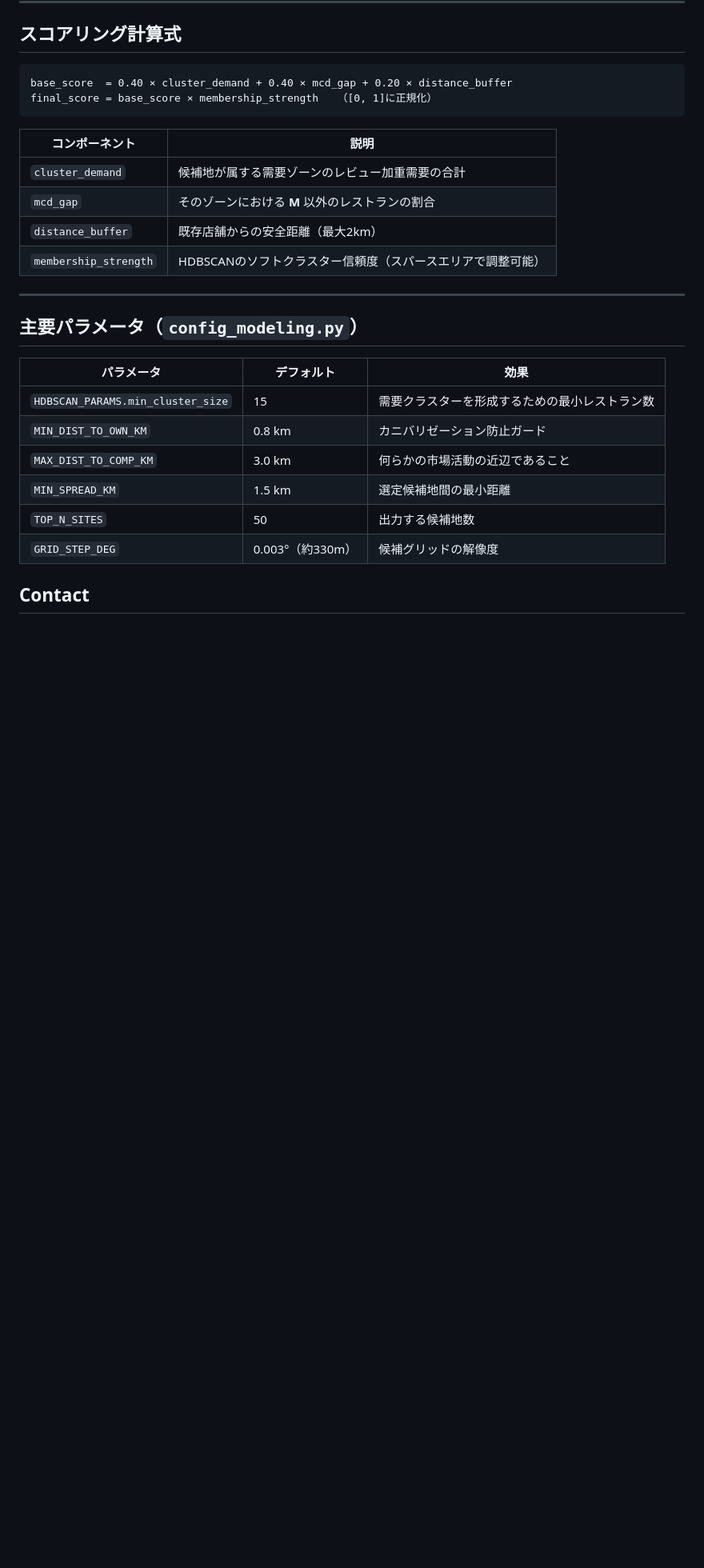
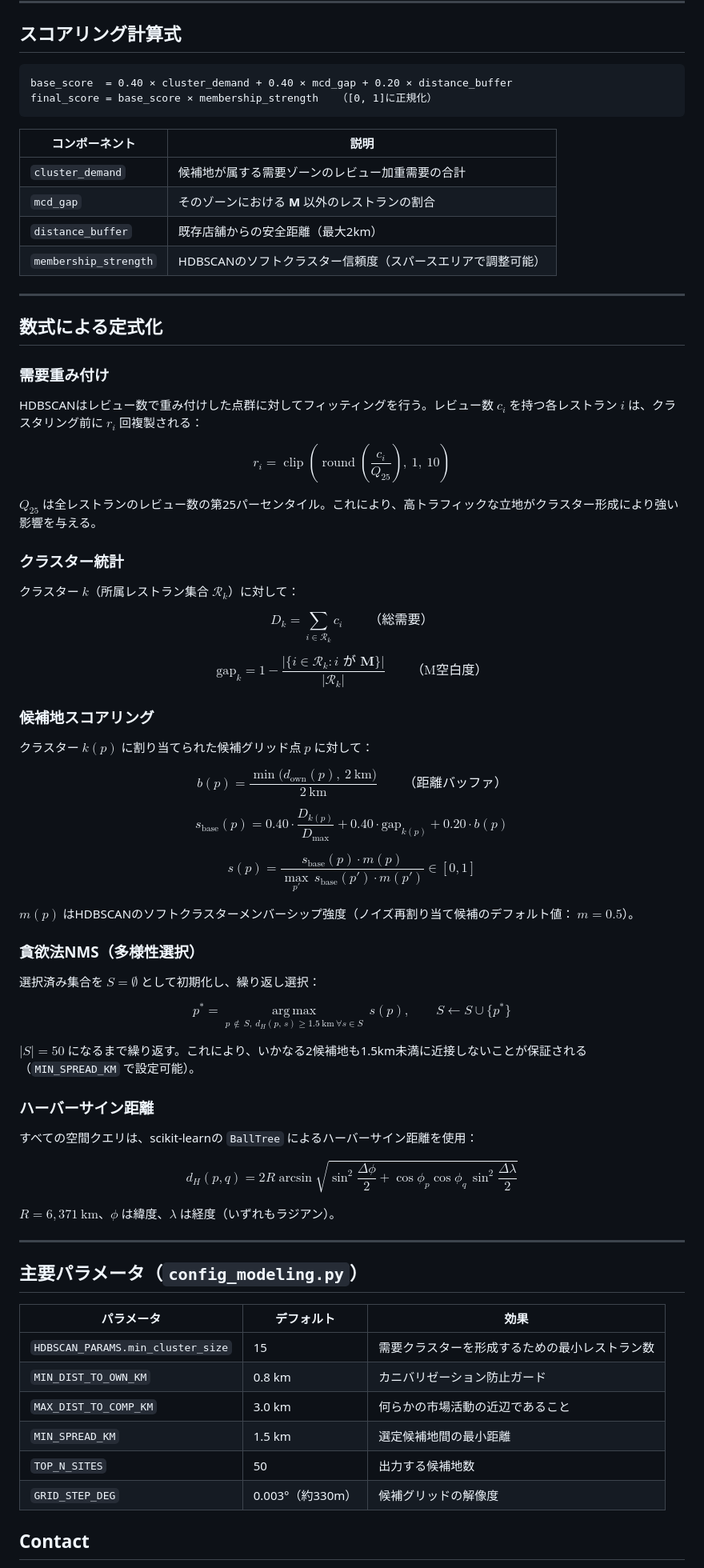
Before and after one commit to wf0601/QSR_new_site_selection, a Markdown page: README.md, the part around the change. Shown at 80% size. Drawn GitHub-style; blank space fills up the shorter version.

```diff
--- a/README.md
+++ b/README.md
@@ -126,6 +126,54 @@ final_score = base_score × membership_strength   （[0, 1]に正規化）
 
 ---
 
+## 数式による定式化
+
+### 需要重み付け
+
+HDBSCANはレビュー数で重み付けした点群に対してフィッティングを行う。レビュー数 $c_i$ を持つ各レストラン $i$ は、クラスタリング前に $r_i$ 回複製される：
+
+$$r_i = \operatorname{clip}\!\left(\operatorname{round}\!\left(\frac{c_i}{Q_{25}}\right),\ 1,\ 10\right)$$
+
+$Q_{25}$ は全レストランのレビュー数の第25パーセンタイル。これにより、高トラフィックな立地がクラスター形成により強い影響を与える。
+
+### クラスター統計
+
+クラスター $k$（所属レストラン集合 $\mathcal{R}_k$）に対して：
+
+$$D_k = \sum_{i \in \mathcal{R}_k} c_i \qquad \text{（総需要）}$$
+
+$$\text{gap}_k = 1 - \frac{\bigl|\{i \in \mathcal{R}_k : i \text{ が } \mathbf{M}\}\bigr|}{|\mathcal{R}_k|} \qquad \text{（M空白度）}$$
+
+### 候補地スコアリング
+
+クラスター $k(p)$ に割り当てられた候補グリッド点 $p$ に対して：
+
+$$b(p) = \frac{\min\bigl(d_{\text{own}}(p),\ 2\ \text{km}\bigr)}{2\ \text{km}} \qquad \text{（距離バッファ）}$$
+
+$$s_{\text{base}}(p) = 0.40 \cdot \frac{D_{k(p)}}{D_{\max}} + 0.40 \cdot \text{gap}_{k(p)} + 0.20 \cdot b(p)$$
+
+$$s(p) = \frac{s_{\text{base}}(p) \cdot m(p)}{\displaystyle\max_{p'}\, s_{\text{base}}(p') \cdot m(p')} \in [0, 1]$$
+
+$m(p)$ はHDBSCANのソフトクラスターメンバーシップ強度（ノイズ再割り当て候補のデフォルト値： $m = 0.5$）。
+
+### 貪欲法NMS（多様性選択）
+
+選択済み集合を $S = \emptyset$ として初期化し、繰り返し選択：
+
+$$p^* = \operatorname*{arg\,max}_{p \,\notin\, S,\ d_H(p,\, s) \geq 1.5\ \text{km}\ \forall s \in S}\ s(p), \qquad S \leftarrow S \cup \{p^*\}$$
+
+$|S| = 50$ になるまで繰り返す。これにより、いかなる2候補地も1.5km未満に近接しないことが保証される（`MIN_SPREAD_KM` で設定可能）。
+
+### ハーバーサイン距離
+
+すべての空間クエリは、scikit-learnの `BallTree` によるハーバーサイン距離を使用：
+
+$$d_H(p, q) = 2R \arcsin\!\sqrt{\sin^2\!\frac{\Delta\phi}{2} + \cos\phi_p\cos\phi_q\,\sin^2\!\frac{\Delta\lambda}{2}}$$
+
+$R = 6{,}371\ \text{km}$、$\phi$ は緯度、$\lambda$ は経度（いずれもラジアン）。
+
+---
+
 ## 主要パラメータ（`config_modeling.py`）
 
 | パラメータ | デフォルト | 効果 |
```
Also changed, not shown: README_EN.md (+48 -0 lines).
